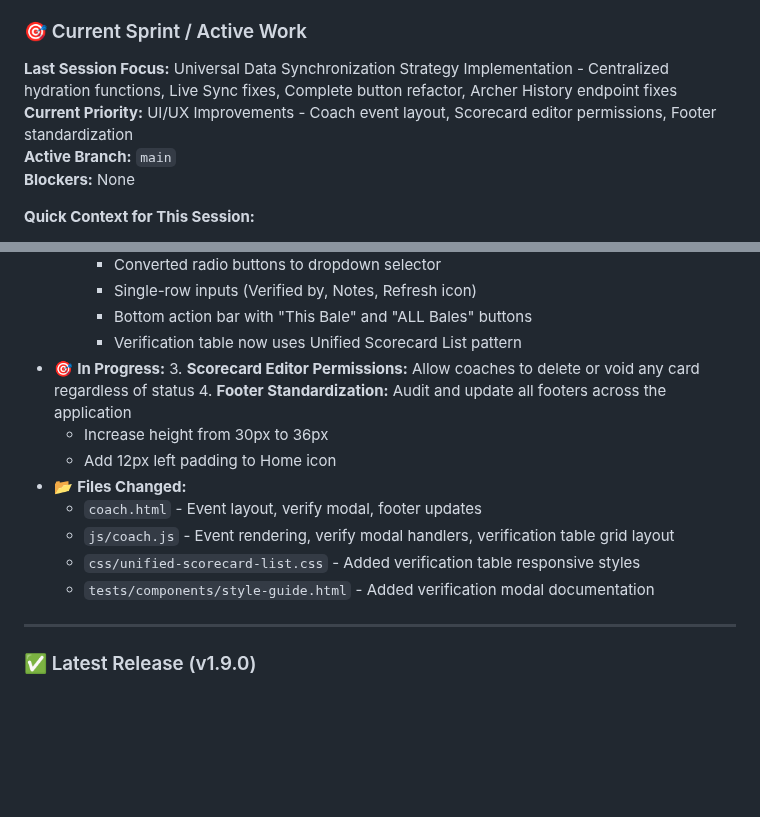
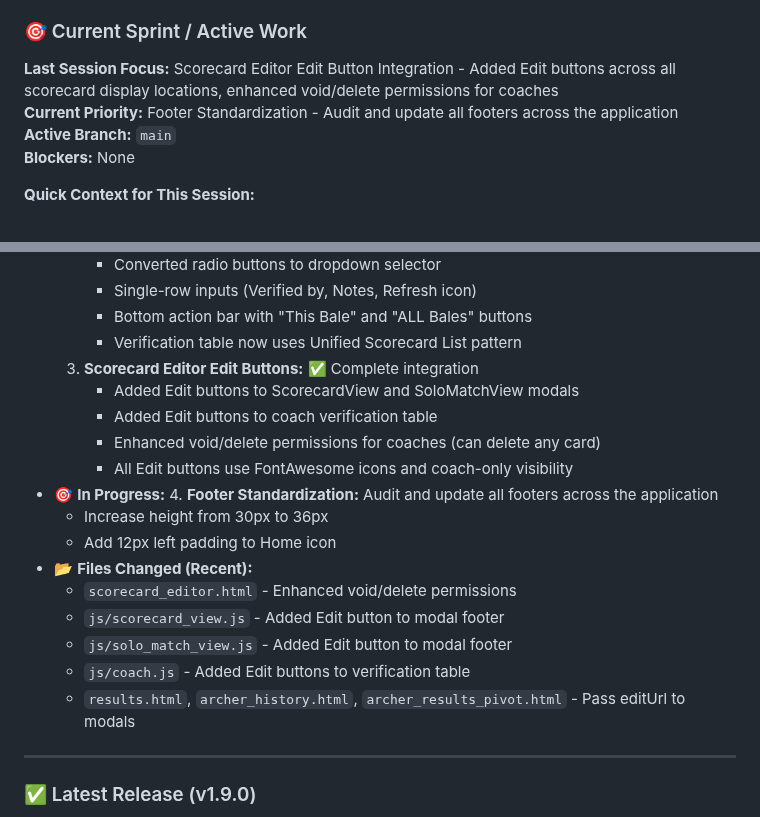
Before and after one commit to Tryentist-1/wdv, a Markdown page: 01-SESSION_QUICK_START.md, 2 parts joined by grey strips. GitHub-like rendering; blank space fills up the shorter version.

Commit message:
docs: Update session quick start and add release notes v1.9.1

```diff
--- a/01-SESSION_QUICK_START.md
+++ b/01-SESSION_QUICK_START.md
@@ -75,8 +75,8 @@
 
 ### 🎯 Current Sprint / Active Work
 
-**Last Session Focus:** Universal Data Synchronization Strategy Implementation - Centralized hydration functions, Live Sync fixes, Complete button refactor, Archer History endpoint fixes
-**Current Priority:** UI/UX Improvements - Coach event layout, Scorecard editor permissions, Footer standardization
+**Last Session Focus:** Scorecard Editor Edit Button Integration - Added Edit buttons across all scorecard display locations, enhanced void/delete permissions for coaches
+**Current Priority:** Footer Standardization - Audit and update all footers across the application
 **Active Branch:** `main`
 **Blockers:** None
 
@@ -91,16 +91,21 @@
      - Single-row inputs (Verified by, Notes, Refresh icon)
      - Bottom action bar with "This Bale" and "ALL Bales" buttons
      - Verification table now uses Unified Scorecard List pattern
+  3. **Scorecard Editor Edit Buttons:** ✅ Complete integration
+     - Added Edit buttons to ScorecardView and SoloMatchView modals
+     - Added Edit buttons to coach verification table
+     - Enhanced void/delete permissions for coaches (can delete any card)
+     - All Edit buttons use FontAwesome icons and coach-only visibility
 - 🎯 **In Progress:**
-  3. **Scorecard Editor Permissions:** Allow coaches to delete or void any card regardless of status
   4. **Footer Standardization:** Audit and update all footers across the application
      - Increase height from 30px to 36px
      - Add 12px left padding to Home icon
-- 📂 **Files Changed:**
-  - `coach.html` - Event layout, verify modal, footer updates
-  - `js/coach.js` - Event rendering, verify modal handlers, verification table grid layout
-  - `css/unified-scorecard-list.css` - Added verification table responsive styles
-  - `tests/components/style-guide.html` - Added verification modal documentation
+- 📂 **Files Changed (Recent):**
+  - `scorecard_editor.html` - Enhanced void/delete permissions
+  - `js/scorecard_view.js` - Added Edit button to modal footer
+  - `js/solo_match_view.js` - Added Edit button to modal footer
+  - `js/coach.js` - Added Edit buttons to verification table
+  - `results.html`, `archer_history.html`, `archer_results_pivot.html` - Pass editUrl to modals
 
 ---
 
```
Also changed, not shown: RELEASE_NOTES_v1.9.1.md (added, +131 -0 lines).
